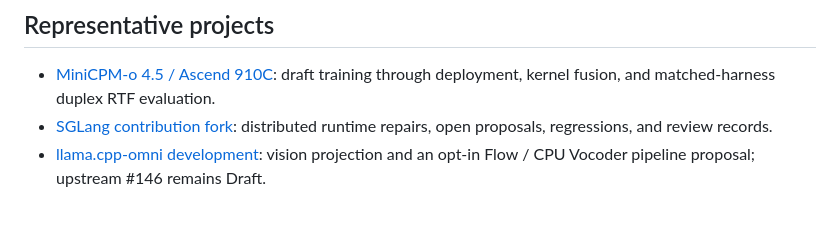
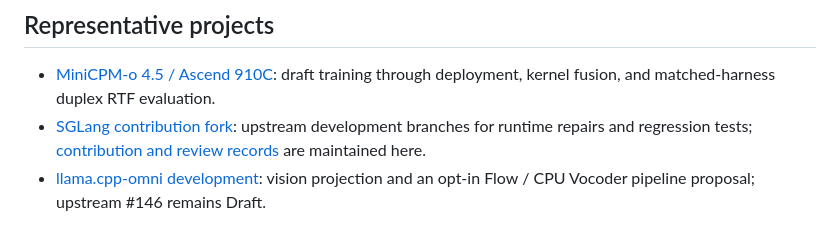
Before and after one commit to Phoenix3334/Phoenix3334.github.io, a Markdown page: README.md, the part around one of its changes. GitHub-like rendering.

Commit message:
docs: separate personal presentation from SGLang fork development

```diff
--- a/README.md
+++ b/README.md
@@ -17,7 +17,7 @@
 ## Representative projects
 
 - [MiniCPM-o 4.5 / Ascend 910C](https://github.com/Phoenix3334/minicpmo45-ascend): draft training through deployment, kernel fusion, and matched-harness duplex RTF evaluation.
-- [SGLang contribution fork](https://github.com/Phoenix3334/sglang): distributed runtime repairs, open proposals, regressions, and review records.
+- [SGLang contribution fork](https://github.com/Phoenix3334/sglang): upstream development branches for runtime repairs and regression tests; [contribution and review records](SGLANG_CONTRIBUTIONS.md) are maintained here.
 - [llama.cpp-omni development](https://github.com/Phoenix3334/llama.cpp-omni-OpenBMB): vision projection and an opt-in Flow / CPU Vocoder pipeline proposal; upstream #146 remains Draft.
 
 The table above was verified on **2 November 2026**. Authored merged PRs, technical reviews, and maintainer-integrated repairs retain their distinct attribution.
```
Also changed, not shown: other parts of README.md (+1 -1 lines).
